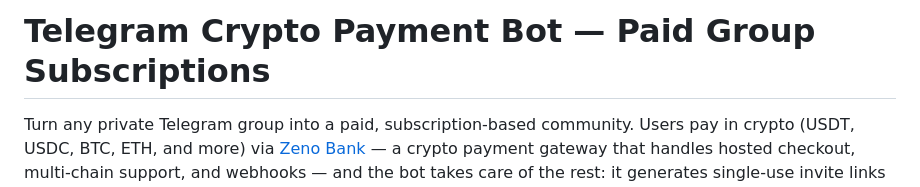
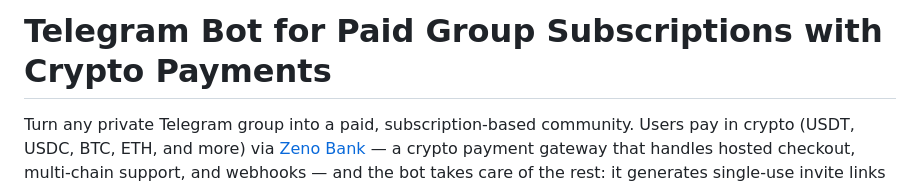
Before and after one commit to zenobank/zenobank-examples, a Markdown page: telegram-bot-zenobank-examples/README.md, the part around the change. Rendered like a GitHub page.

Commit message:
Rename telegram bot README title for clarity

```diff
--- a/telegram-bot-zenobank-examples/README.md
+++ b/telegram-bot-zenobank-examples/README.md
@@ -1,4 +1,4 @@
-# Telegram Crypto Payment Bot — Paid Group Subscriptions
+# Telegram Bot for Paid Group Subscriptions with Crypto Payments
 
 Turn any private Telegram group into a paid, subscription-based community. Users pay in crypto (USDT, USDC, BTC, ETH, and more) via [Zeno Bank](https://zenobank.io) — a crypto payment gateway that handles hosted checkout, multi-chain support, and webhooks — and the bot takes care of the rest: it generates single-use invite links for paying members, tracks subscription expiry in a Postgres database, and automatically kicks members whose subscriptions have lapsed.
 
```
